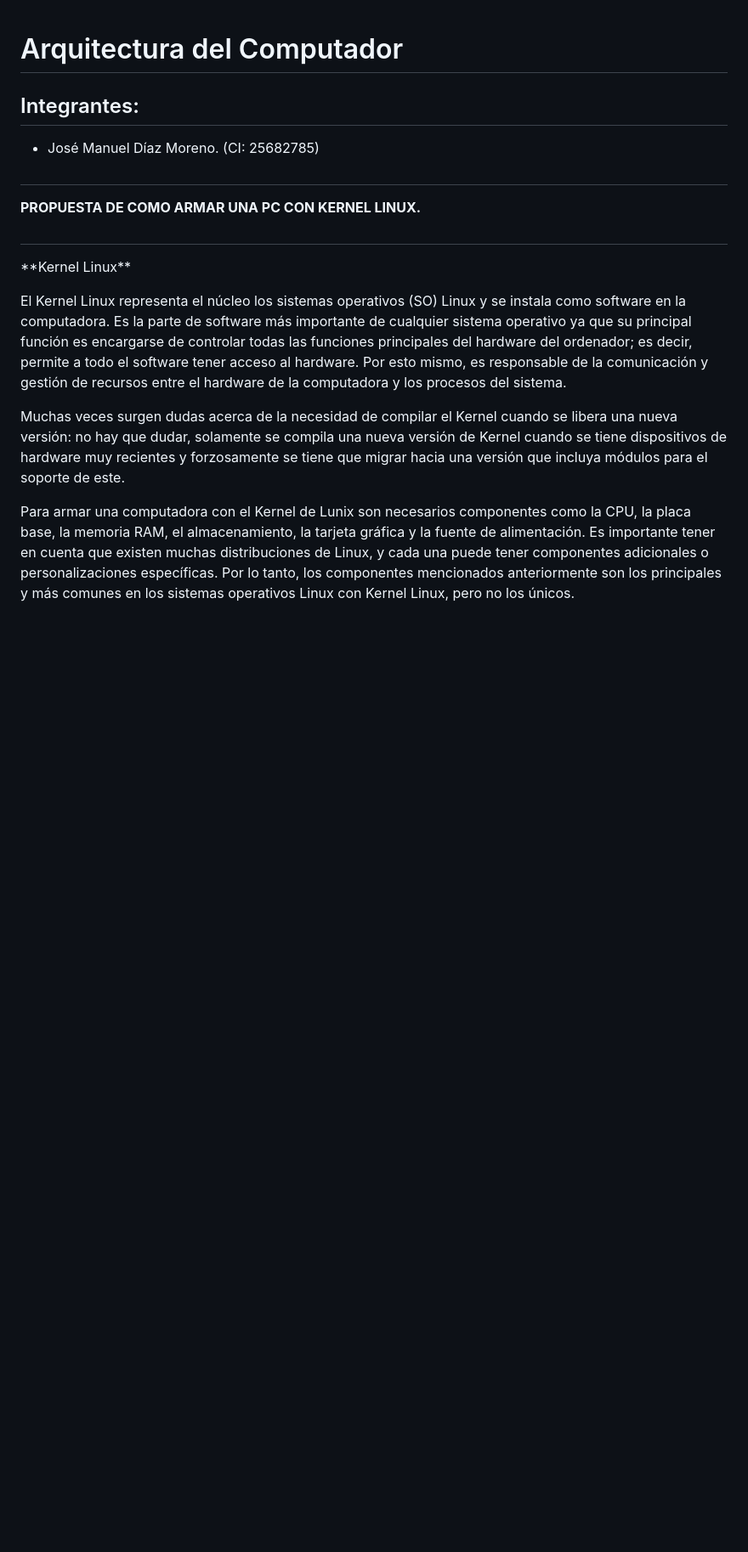
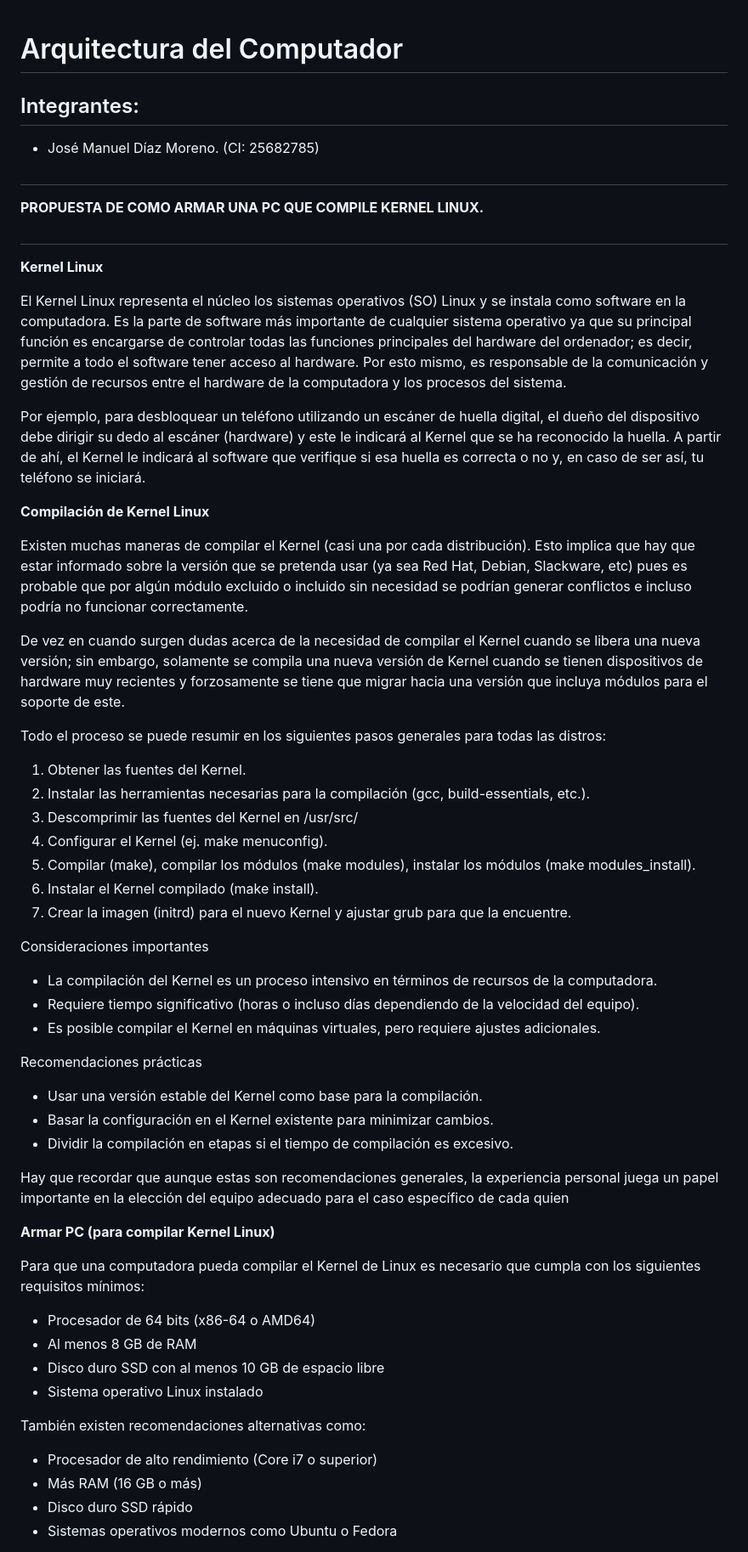
Before and after one commit to Jdiazmm/Arquitectura_del_computador, a Markdown page: CPU_(Kernel_Linux).md, the part around the change printed below. Shown: that part at 85% size. GitHub-like rendering; blank space fills up the shorter version.

```diff
--- a/CPU_(Kernel_Linux).md
+++ b/CPU_(Kernel_Linux).md
@@ -4,13 +4,61 @@
 - José Manuel Díaz Moreno. (CI: 25682785)
 ##
 
-**PROPUESTA DE COMO ARMAR UNA PC CON KERNEL LINUX.**
+**PROPUESTA DE COMO ARMAR UNA PC QUE COMPILE KERNEL LINUX.**
 ##
 
-<P>**Kernel Linux**
+**Kernel Linux**
 
+<P>
 El Kernel Linux representa el núcleo los sistemas operativos (SO) Linux y se instala como software en la computadora. Es la parte de software más importante de cualquier sistema operativo ya que su principal función es encargarse de controlar todas las funciones principales del hardware del ordenador; es decir, permite a todo el software tener acceso al hardware. Por esto mismo, es responsable de la comunicación y gestión de recursos entre el hardware de la computadora y los procesos del sistema.
 
-Muchas veces surgen dudas acerca de la necesidad de compilar el Kernel cuando se libera una nueva versión: no hay que dudar, solamente se compila una nueva versión de Kernel cuando se tiene dispositivos de hardware muy recientes y forzosamente se tiene que migrar hacia una versión que incluya módulos para el soporte de este.
+Por ejemplo, para desbloquear un teléfono utilizando un escáner de huella digital, el dueño del dispositivo debe dirigir su dedo al escáner (hardware) y este le indicará al Kernel que se ha reconocido la huella. A partir de ahí, el Kernel le indicará al software que verifique si esa huella es correcta o no y, en caso de ser así, tu teléfono se iniciará.
+<p>
 
-Para armar una computadora con el Kernel de Lunix son necesarios componentes como la CPU, la placa base, la memoria RAM, el almacenamiento, la tarjeta gráfica y la fuente de alimentación. Es importante tener en cuenta que existen muchas distribuciones de Linux, y cada una puede tener componentes adicionales o personalizaciones específicas. Por lo tanto, los componentes mencionados anteriormente son los principales y más comunes en los sistemas operativos Linux con Kernel Linux, pero no los únicos.
+**Compilación de Kernel Linux**
+
+<P>
+Existen muchas maneras de compilar el Kernel (casi una por cada distribución). Esto implica que hay que estar informado sobre la versión que se pretenda usar (ya sea Red Hat, Debian, Slackware, etc) pues es probable que por algún módulo excluido o incluido sin necesidad se podrían generar conflictos e incluso podría no funcionar correctamente.
+
+De vez en cuando surgen dudas acerca de la necesidad de compilar el Kernel cuando se libera una nueva versión; sin embargo, solamente se compila una nueva versión de Kernel cuando se tienen dispositivos de hardware muy recientes y forzosamente se tiene que migrar hacia una versión que incluya módulos para el soporte de este.
+
+Todo el proceso se puede resumir en los siguientes pasos generales para todas las distros:
+1.	Obtener las fuentes del Kernel.
+2.	Instalar las herramientas necesarias para la compilación (gcc, build-essentials, etc.).
+3.	Descomprimir las fuentes del Kernel en /usr/src/
+4.	Configurar el Kernel (ej. make menuconfig).
+5.	Compilar (make), compilar los módulos (make modules), instalar los módulos (make modules_install).
+6.	Instalar el Kernel compilado (make install).
+7.	Crear la imagen (initrd) para el nuevo Kernel y ajustar grub para que la encuentre.
+
+Consideraciones importantes
+-  La compilación del Kernel es un proceso intensivo en términos de recursos de la computadora.
+-  Requiere tiempo significativo (horas o incluso días dependiendo de la velocidad del equipo).
+-  Es posible compilar el Kernel en máquinas virtuales, pero requiere ajustes adicionales.
+
+Recomendaciones prácticas
+-  Usar una versión estable del Kernel como base para la compilación.
+-  Basar la configuración en el Kernel existente para minimizar cambios.
+-  Dividir la compilación en etapas si el tiempo de compilación es excesivo.
+
+Hay que recordar que aunque estas son recomendaciones generales, la experiencia personal juega un papel importante en la elección del equipo adecuado para el caso específico de cada quien
+
+<p>
+
+**Armar PC (para compilar Kernel Linux)**
+
+<P>
+Para que una computadora pueda compilar el Kernel de Linux es necesario que cumpla con los siguientes requisitos mínimos:
+
+-  Procesador de 64 bits (x86-64 o AMD64)
+-  Al menos 8 GB de RAM
+-  Disco duro SSD con al menos 10 GB de espacio libre
+-  Sistema operativo Linux instalado
+
+También existen recomendaciones alternativas como:
+
+-  Procesador de alto rendimiento (Core i7 o superior)
+-  Más RAM (16 GB o más)
+-  Disco duro SSD rápido
+-  Sistemas operativos modernos como Ubuntu o Fedora
+
```
Also changed, not shown: other parts of CPU_(Kernel_Linux).md (+4 -0 lines).
